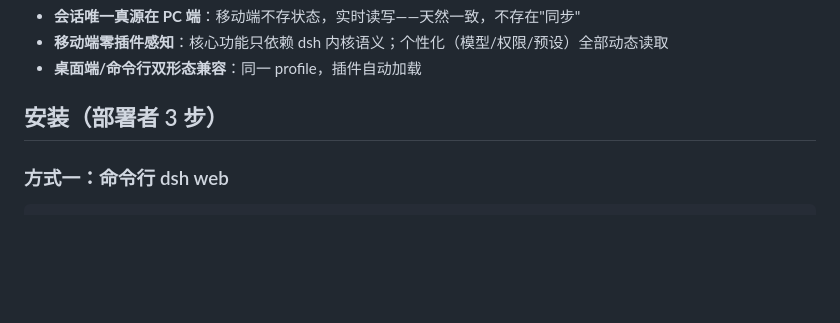
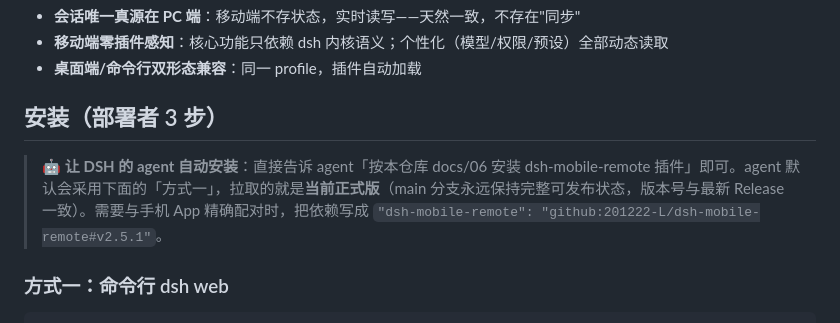
Before and after one commit to 201222-L/dsh-mobile-remote, a Markdown page: README.md, the part around the change. Rendered like a GitHub page; blank space fills up the shorter version.

Commit message:
docs: 面向『agent 自动安装』场景的版本设计落地
- README 安装节加指引块：让 agent 装 = 默认拉最新（main 恒为正式版），精确配对写 #vX.Y.Z
- CONTRIBUTING 加 main 分支完整性约定：合并前版本号/CHANGELOG/检查全过，不推半成品

```diff
--- a/README.md
+++ b/README.md
@@ -50,6 +50,8 @@
 - **桌面端/命令行双形态兼容**：同一 profile，插件自动加载
 
 ## 安装（部署者 3 步）
+
+> 🤖 **让 DSH 的 agent 自动安装**：直接告诉 agent「按本仓库 docs/06 安装 dsh-mobile-remote 插件」即可。agent 默认会采用下面的「方式一」，拉取的就是**当前正式版**（main 分支永远保持完整可发布状态，版本号与最新 Release 一致）。需要与手机 App 精确配对时，把依赖写成 `"dsh-mobile-remote": "github:201222-L/dsh-mobile-remote#v2.5.1"`。
 
 ### 方式一：命令行 dsh web
 
```
Also changed, not shown: CONTRIBUTING.md (+2 -0 lines).
